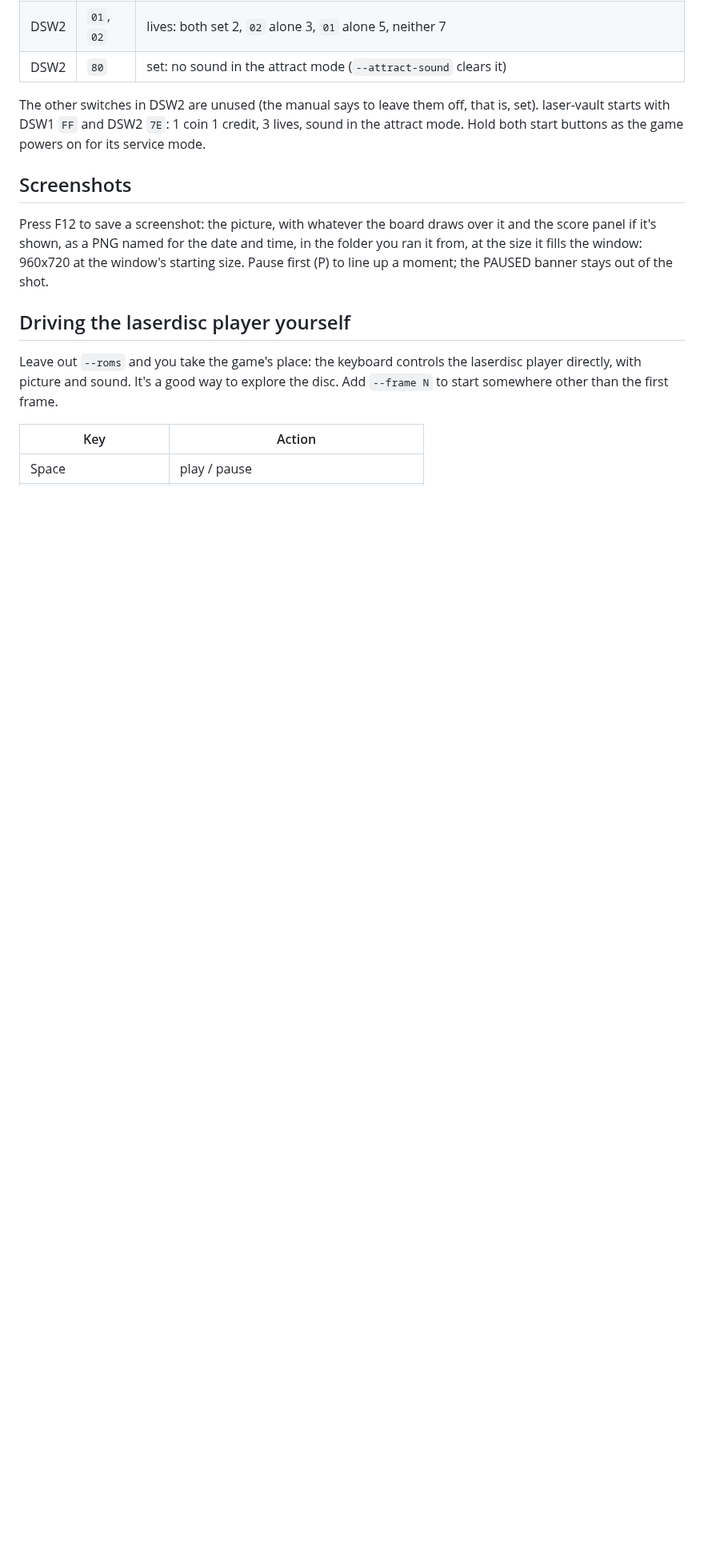
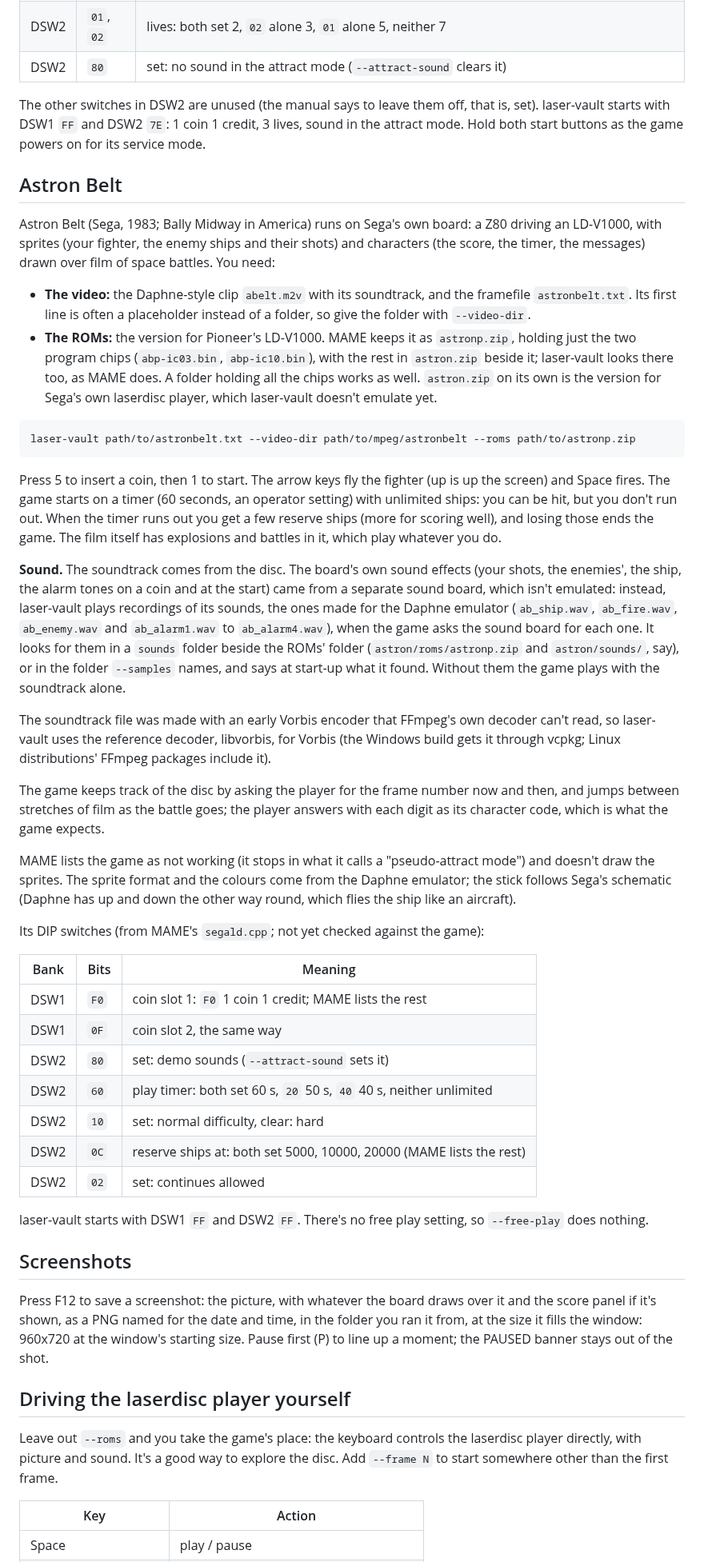
Before and after one commit to jeffnyman/laser-vault, a Markdown page: PLAYING.md, the part around one of its changes. Shown at 80% size. Drawn GitHub-style; blank space fills up the shorter version.

````diff
--- a/PLAYING.md
+++ b/PLAYING.md
@@ -454,6 +456,77 @@ that is, set). laser-vault starts with DSW1 `FF` and DSW2 `7E`: 1 coin 1
 credit, 3 lives, sound in the attract mode. Hold both start buttons as the
 game powers on for its service mode.
 
+## Astron Belt
+
+Astron Belt (Sega, 1983; Bally Midway in America) runs on Sega's own board:
+a Z80 driving an LD-V1000, with sprites (your fighter, the enemy ships and
+their shots) and characters (the score, the timer, the messages) drawn over
+film of space battles. You need:
+
+- **The video:** the Daphne-style clip `abelt.m2v` with its soundtrack, and
+  the framefile `astronbelt.txt`. Its first line is often a placeholder
+  instead of a folder, so give the folder with `--video-dir`.
+- **The ROMs:** the version for Pioneer's LD-V1000. MAME keeps it as
+  `astronp.zip`, holding just the two program chips (`abp-ic03.bin`,
+  `abp-ic10.bin`), with the rest in `astron.zip` beside it; laser-vault
+  looks there too, as MAME does. A folder holding all the chips works as
+  well. `astron.zip` on its own is the version for Sega's own laserdisc
+  player, which laser-vault doesn't emulate yet.
+
+```
+laser-vault path/to/astronbelt.txt --video-dir path/to/mpeg/astronbelt --roms path/to/astronp.zip
+```
+
+Press 5 to insert a coin, then 1 to start. The arrow keys fly the fighter
+(up is up the screen) and Space fires. The game starts on a timer (60
+seconds, an operator setting) with unlimited ships: you can be hit, but
+you don't run out. When the timer runs out you get a few reserve ships
+(more for scoring well), and losing those ends the game. The film itself
+has explosions and battles in it, which play whatever you do.
+
+**Sound.** The soundtrack comes from the disc. The board's own sound
+effects (your shots, the enemies', the ship, the alarm tones on a coin and
+at the start) came from a separate sound board, which isn't emulated:
+instead, laser-vault plays recordings of its sounds, the ones made for the
+Daphne emulator (`ab_ship.wav`, `ab_fire.wav`, `ab_enemy.wav` and
+`ab_alarm1.wav` to `ab_alarm4.wav`), when the game asks the sound board for
+each one. It looks for them in a `sounds` folder beside the ROMs' folder
+(`astron/roms/astronp.zip` and `astron/sounds/`, say), or in the folder
+`--samples` names, and says at start-up what it found. Without them the
+game plays with the soundtrack alone.
+
+The soundtrack file was made with an early Vorbis encoder that FFmpeg's own
+decoder can't read, so laser-vault uses the reference decoder, libvorbis,
+for Vorbis (the Windows build gets it through vcpkg; Linux distributions'
+FFmpeg packages include it).
+
+The game keeps track of the disc by asking the player for the frame number
+now and then, and jumps between stretches of film as the battle goes; the
+player answers with each digit as its character code, which is what the
+game expects.
+
+MAME lists the game as not working (it stops in what it calls a
+"pseudo-attract mode") and doesn't draw the sprites. The sprite format and
+the colours come from the Daphne emulator; the stick follows Sega's
+schematic (Daphne has up and down the other way round, which flies the
+ship like an aircraft).
+
+Its DIP switches (from MAME's `segald.cpp`; not yet checked against the
+game):
+
+| Bank | Bits | Meaning |
+|------|------|---------|
+| DSW1 | `F0` | coin slot 1: `F0` 1 coin 1 credit; MAME lists the rest |
+| DSW1 | `0F` | coin slot 2, the same way |
+| DSW2 | `80` | set: demo sounds (`--attract-sound` sets it) |
+| DSW2 | `60` | play timer: both set 60 s, `20` 50 s, `40` 40 s, neither unlimited |
+| DSW2 | `10` | set: normal difficulty, clear: hard |
+| DSW2 | `0C` | reserve ships at: both set 5000, 10000, 20000 (MAME lists the rest) |
+| DSW2 | `02` | set: continues allowed |
+
+laser-vault starts with DSW1 `FF` and DSW2 `FF`. There's no free play
+setting, so `--free-play` does nothing.
+
 ## Screenshots
 
 Press F12 to save a screenshot: the picture, with whatever the board draws
````
Also changed, not shown: other parts of PLAYING.md (+11 -9 lines), DEVELOPING.md (+6 -3 lines), README.md (+19 -2 lines), assets/ab-attract.png (added), assets/ab-play-1.png (added), 14 other files.
